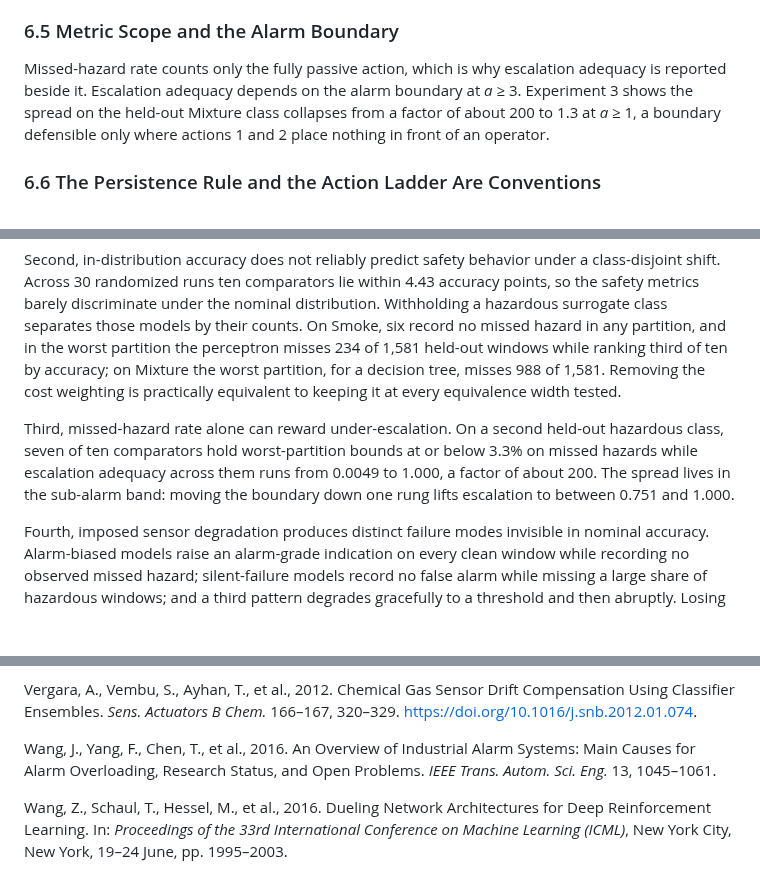
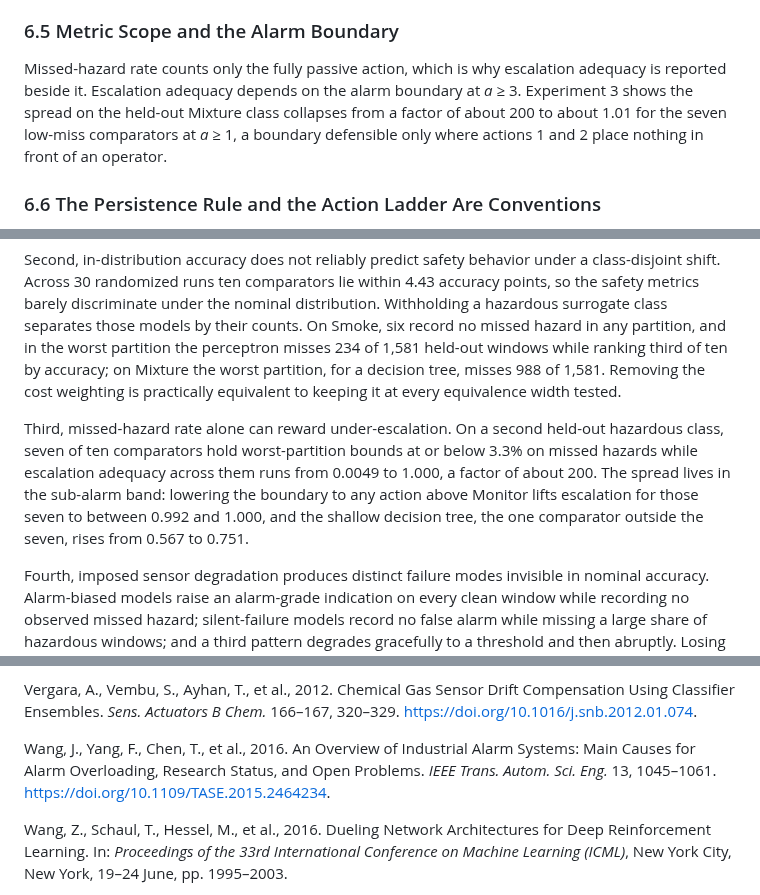
Before and after one commit to CryptoGuy1/ARXIS, a Markdown page: ARXIS_Manuscript_v15_SPE.md, 3 parts joined by grey strips. GitHub-like rendering; blank space fills up the shorter version.

```diff
--- a/ARXIS_Manuscript_v15_SPE.md
+++ b/ARXIS_Manuscript_v15_SPE.md
@@ -424,7 +424,7 @@ Each class was recorded as one continuous steady-state run, so a hazardous episo
 
 ### 6.5 Metric Scope and the Alarm Boundary
 
-Missed-hazard rate counts only the fully passive action, which is why escalation adequacy is reported beside it. Escalation adequacy depends on the alarm boundary at *a* ≥ 3. Experiment 3 shows the spread on the held-out Mixture class collapses from a factor of about 200 to 1.3 at *a* ≥ 1, a boundary defensible only where actions 1 and 2 place nothing in front of an operator.
+Missed-hazard rate counts only the fully passive action, which is why escalation adequacy is reported beside it. Escalation adequacy depends on the alarm boundary at *a* ≥ 3. Experiment 3 shows the spread on the held-out Mixture class collapses from a factor of about 200 to about 1.01 for the seven low-miss comparators at *a* ≥ 1, a boundary defensible only where actions 1 and 2 place nothing in front of an operator.
 
 ### 6.6 The Persistence Rule and the Action Ladder Are Conventions
 
@@ -448,7 +448,7 @@ First, the partitioning protocol materially changes reported accuracy. A random
 
 Second, in-distribution accuracy does not reliably predict safety behavior under a class-disjoint shift. Across 30 randomized runs ten comparators lie within 4.43 accuracy points, so the safety metrics barely discriminate under the nominal distribution. Withholding a hazardous surrogate class separates those models by their counts. On Smoke, six record no missed hazard in any partition, and in the worst partition the perceptron misses 234 of 1,581 held-out windows while ranking third of ten by accuracy; on Mixture the worst partition, for a decision tree, misses 988 of 1,581. Removing the cost weighting is practically equivalent to keeping it at every equivalence width tested.
 
-Third, missed-hazard rate alone can reward under-escalation. On a second held-out hazardous class, seven of ten comparators hold worst-partition bounds at or below 3.3% on missed hazards while escalation adequacy across them runs from 0.0049 to 1.000, a factor of about 200. The spread lives in the sub-alarm band: moving the boundary down one rung lifts escalation to between 0.751 and 1.000.
+Third, missed-hazard rate alone can reward under-escalation. On a second held-out hazardous class, seven of ten comparators hold worst-partition bounds at or below 3.3% on missed hazards while escalation adequacy across them runs from 0.0049 to 1.000, a factor of about 200. The spread lives in the sub-alarm band: lowering the boundary to any action above Monitor lifts escalation for those seven to between 0.992 and 1.000, and the shallow decision tree, the one comparator outside the seven, rises from 0.567 to 0.751.
 
 Fourth, imposed sensor degradation produces distinct failure modes invisible in nominal accuracy. Alarm-biased models raise an alarm-grade indication on every clean window while recording no observed missed hazard; silent-failure models record no false alarm while missing a large share of hazardous windows; and a third pattern degrades gracefully to a threshold and then abruptly. Losing one channel of seven moved the cost-weighted policy from zero to 128 alarm-grade indications per 1,000 clean windows, pooled over five partitions with all of it in one partition of five, and the random forest only to 7.
 
@@ -562,7 +562,7 @@ Sharma, A., Khullar, V., Kansal, I., et al., 2024. Gas Detection and Classificat
 
 Vergara, A., Vembu, S., Ayhan, T., et al., 2012. Chemical Gas Sensor Drift Compensation Using Classifier Ensembles. *Sens. Actuators B Chem.* 166–167, 320–329. https://doi.org/10.1016/j.snb.2012.01.074.
 
-Wang, J., Yang, F., Chen, T., et al., 2016. An Overview of Industrial Alarm Systems: Main Causes for Alarm Overloading, Research Status, and Open Problems. *IEEE Trans. Autom. Sci. Eng.* 13, 1045–1061.
+Wang, J., Yang, F., Chen, T., et al., 2016. An Overview of Industrial Alarm Systems: Main Causes for Alarm Overloading, Research Status, and Open Problems. *IEEE Trans. Autom. Sci. Eng.* 13, 1045–1061. https://doi.org/10.1109/TASE.2015.2464234.
 
 Wang, Z., Schaul, T., Hessel, M., et al., 2016. Dueling Network Architectures for Deep Reinforcement Learning. In: *Proceedings of the 33rd International Conference on Machine Learning (ICML)*, New York City, New York, 19–24 June, pp. 1995–2003.
 
```
Also changed, not shown: other parts of ARXIS_Manuscript_v15_SPE.md (+8 -8 lines), ARXIS_Supporting_Information.md (+10 -10 lines), figures_v2/fig_powered.png, 6 other files.
